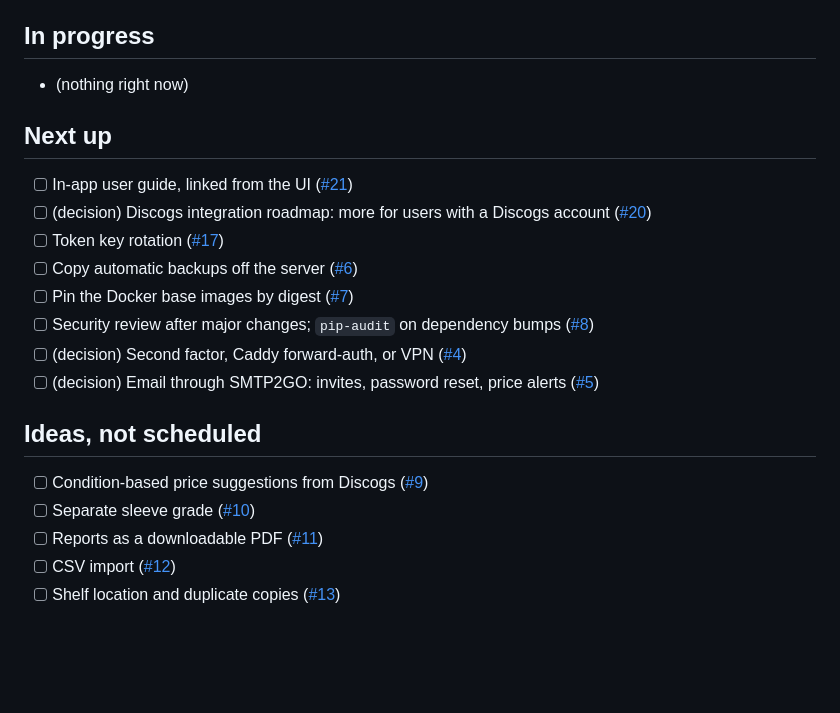
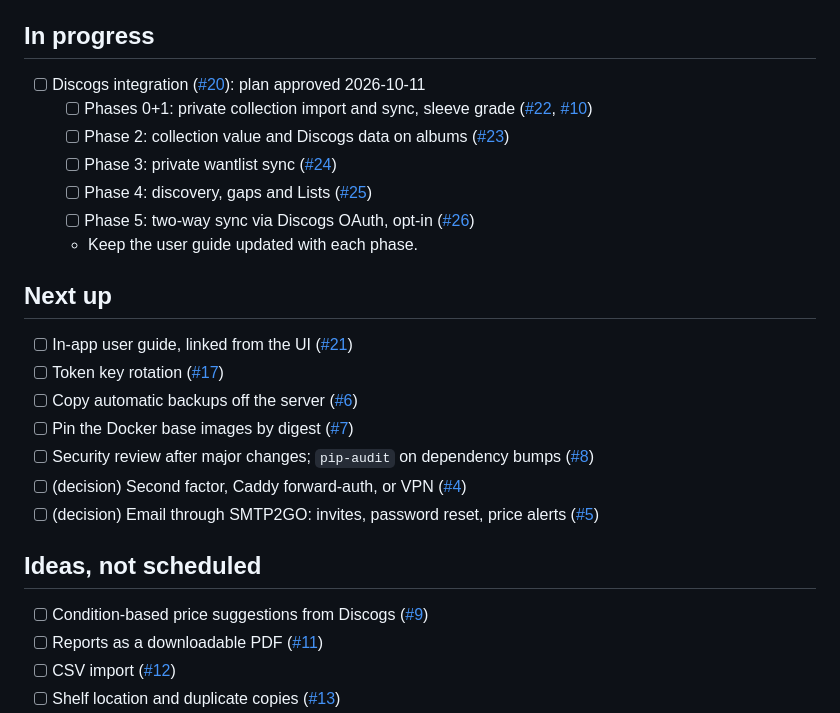
Before and after one commit to johnzastrow/myvinyl, a Markdown page: TODO.md, the part around the change. Rendered like a GitHub page; blank space fills up the shorter version.

Commit message:
TODO: Discogs integration phases (#20, #22-#26)
Co-Authored-By: Claude Opus 5.5 <noreply@anthropic.com>

```diff
--- a/TODO.md
+++ b/TODO.md
@@ -7,11 +7,16 @@ changes to the code, repo, or docs go in both places.
 Legend: **(decision)** needs an answer before work starts.
 
 ## In progress
-- (nothing right now)
+- [ ] Discogs integration ([#20](https://github.com/johnzastrow/myvinyl/issues/20)): plan approved 2026-10-11
+  - [ ] Phases 0+1: private collection import and sync, sleeve grade ([#22](https://github.com/johnzastrow/myvinyl/issues/22), [#10](https://github.com/johnzastrow/myvinyl/issues/10))
+  - [ ] Phase 2: collection value and Discogs data on albums ([#23](https://github.com/johnzastrow/myvinyl/issues/23))
+  - [ ] Phase 3: private wantlist sync ([#24](https://github.com/johnzastrow/myvinyl/issues/24))
+  - [ ] Phase 4: discovery, gaps and Lists ([#25](https://github.com/johnzastrow/myvinyl/issues/25))
+  - [ ] Phase 5: two-way sync via Discogs OAuth, opt-in ([#26](https://github.com/johnzastrow/myvinyl/issues/26))
+  - Keep the user guide updated with each phase.
 
 ## Next up
 - [ ] In-app user guide, linked from the UI ([#21](https://github.com/johnzastrow/myvinyl/issues/21))
-- [ ] (decision) Discogs integration roadmap: more for users with a Discogs account ([#20](https://github.com/johnzastrow/myvinyl/issues/20))
 - [ ] Token key rotation ([#17](https://github.com/johnzastrow/myvinyl/issues/17))
 - [ ] Copy automatic backups off the server ([#6](https://github.com/johnzastrow/myvinyl/issues/6))
 - [ ] Pin the Docker base images by digest ([#7](https://github.com/johnzastrow/myvinyl/issues/7))
@@ -21,7 +26,6 @@ Legend: **(decision)** needs an answer before work starts.
 
 ## Ideas, not scheduled
 - [ ] Condition-based price suggestions from Discogs ([#9](https://github.com/johnzastrow/myvinyl/issues/9))
-- [ ] Separate sleeve grade ([#10](https://github.com/johnzastrow/myvinyl/issues/10))
 - [ ] Reports as a downloadable PDF ([#11](https://github.com/johnzastrow/myvinyl/issues/11))
 - [ ] CSV import ([#12](https://github.com/johnzastrow/myvinyl/issues/12))
 - [ ] Shelf location and duplicate copies ([#13](https://github.com/johnzastrow/myvinyl/issues/13))
```
